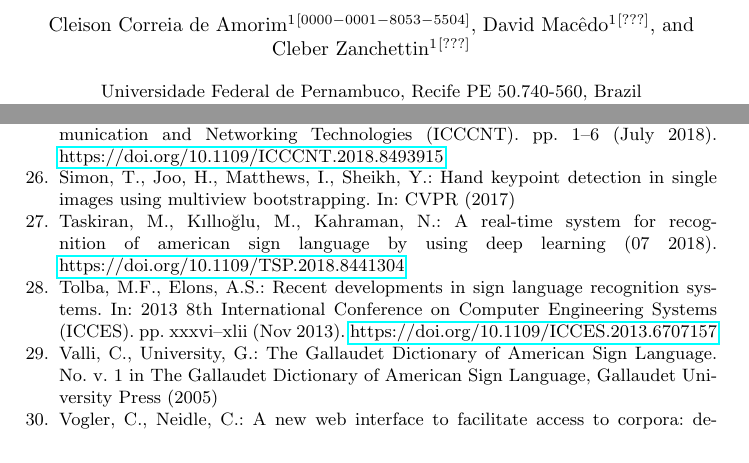
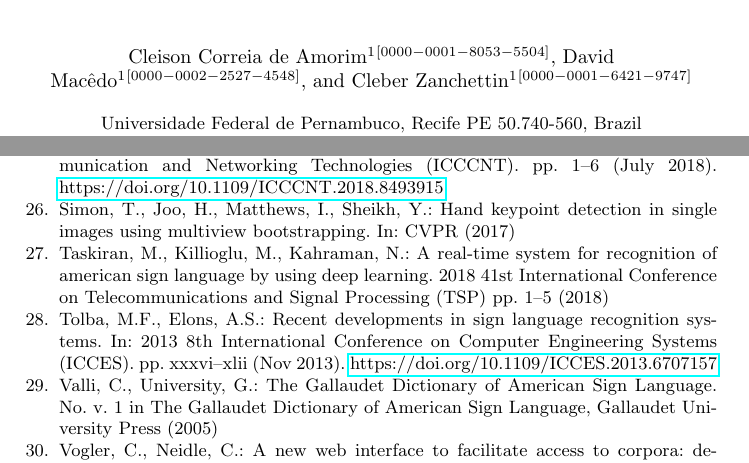
Before and after one commit to milo7hao/st-gcn-sl-tex, a LaTeX thesis (en_icann.tex, which reads references.bib): two parts of pages 1 and 16 of 16, joined at a grey line, cut so that both start at the same text. Compiled offline with pdfLaTeX.

Commit message:
Updates from Overleaf

```diff
--- a/en_icann.tex
+++ b/en_icann.tex
@@ -9,9 +9,11 @@
 
 \titlerunning{Spatial-Temporal Graph Conv. Networks for Sign Language Recognition}
 
-\author{Cleison Correia de Amorim\inst{1}\orcidID{0000-0001-8053-5504} \and
-David Macêdo\inst{1}\orcidID{???} \and
-Cleber Zanchettin\inst{1}\orcidID{???}}
+\author{
+    Cleison Correia de Amorim\inst{1}\orcidID{0000-0001-8053-5504} \and
+    David Macêdo\inst{1}\orcidID{0000-0002-2527-4548} \and
+    Cleber Zanchettin\inst{1}\orcidID{0000-0001-6421-9747}
+}
 
 \authorrunning{C. C. Amorim et al.}
 
--- a/references.bib
+++ b/references.bib
@@ -375,13 +375,12 @@ month={June},}
     month={April},
 }
 
-@inproceedings{taskiran-2018,
-    author = {Taskiran, Murat and Kıllıoğlu, Mehmet and Kahraman, Nihan},
-    year = {2018},
-    month = {07},
-    pages = {},
-    title = {A Real-Time System For Recognition of American Sign Language by Using Deep Learning},
-    doi = {10.1109/TSP.2018.8441304}
+@article{taskiran-2018,
+  title={A Real-Time System for Recognition of American Sign Language by using Deep Learning},
+  author={Murat Taskiran and Mehmet Killioglu and Nihan Kahraman},
+  journal={2018 41st International Conference on Telecommunications and Signal Processing (TSP)},
+  year={2018},
+  pages={1-5}
 }
 
 @inproceedings{rao-2018,
```
Also changed, not shown: en/sections.tex (+8 -8 lines).
